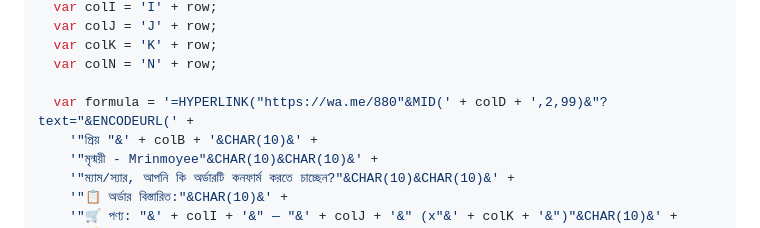
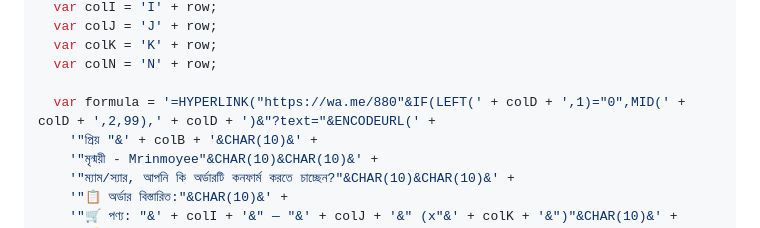
Before and after one commit to NaeemNajm/mrinmoyee, a Markdown page: SETUP.md, the part around the change. Drawn GitHub-style.

Commit message:
Fix WhatsApp formula: handle both with/without leading zero using IF LEFT

```diff
--- a/SETUP.md
+++ b/SETUP.md
@@ -194,7 +194,7 @@ function setWhatsAppLink(sheet, row) {
   var colK = 'K' + row;
   var colN = 'N' + row;
 
-  var formula = '=HYPERLINK("https://wa.me/880"&MID(' + colD + ',2,99)&"?text="&ENCODEURL(' +
+  var formula = '=HYPERLINK("https://wa.me/880"&IF(LEFT(' + colD + ',1)="0",MID(' + colD + ',2,99),' + colD + ')&"?text="&ENCODEURL(' +
     '"প্রিয় "&' + colB + '&CHAR(10)&' +
     '"মৃন্ময়ী - Mrinmoyee"&CHAR(10)&CHAR(10)&' +
     '"ম্যাম/স্যার, আপনি কি অর্ডারটি কনফার্ম করতে চাচ্ছেন?"&CHAR(10)&CHAR(10)&' +
```
